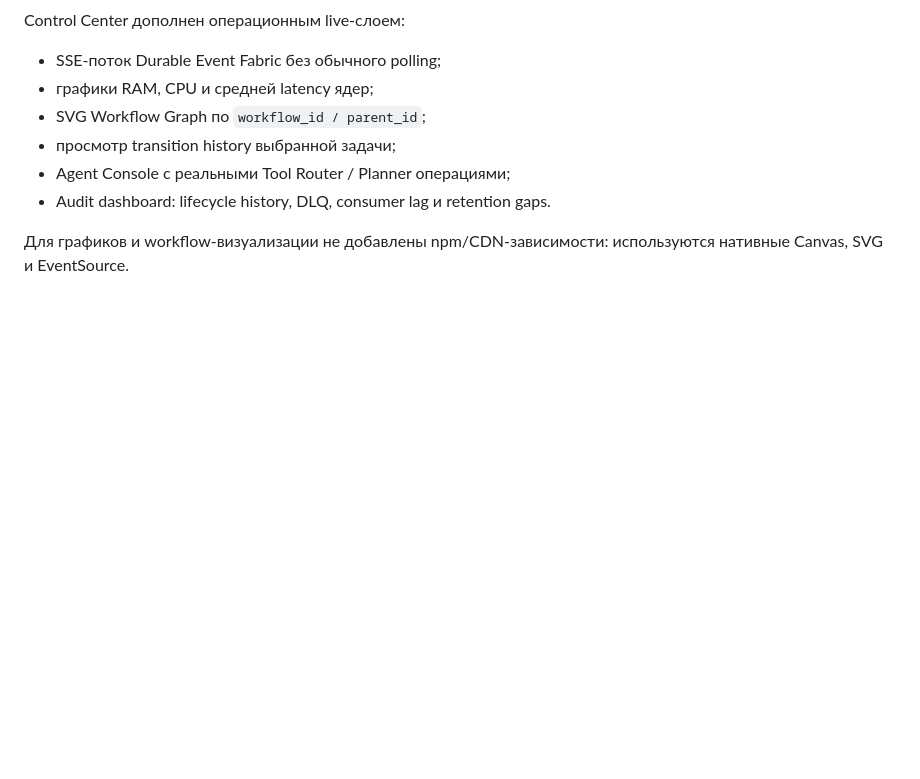
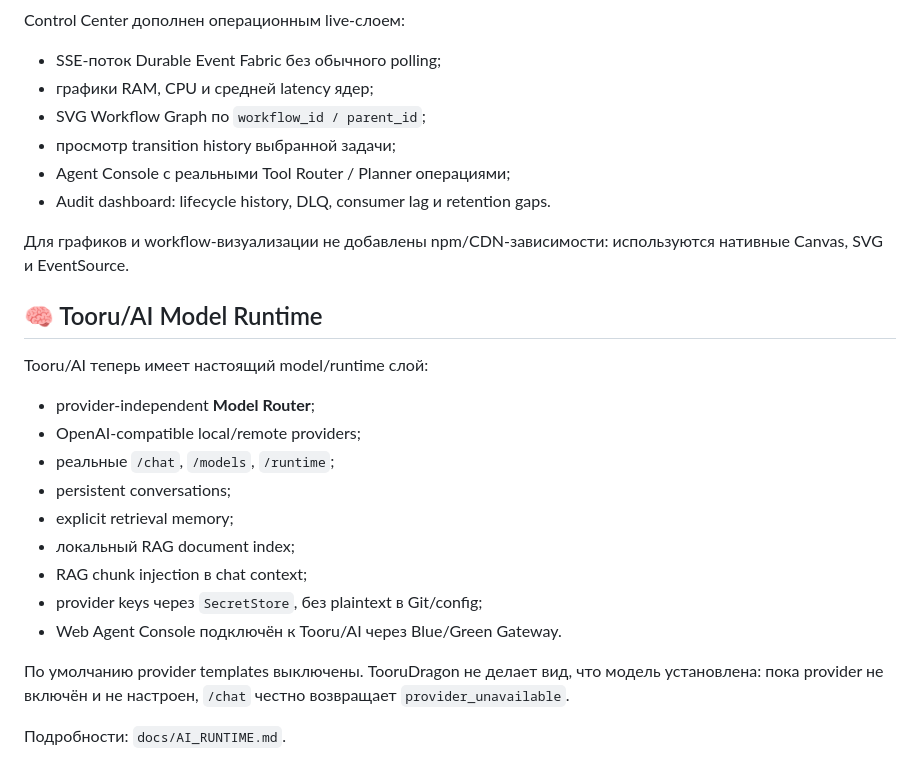
Before and after one commit to Aspksa/TooruDragon, a Markdown page: README.md, the part around the change. GitHub-like rendering; blank space fills up the shorter version.

Commit message:
Publish Tooru AI model memory and RAG runtime

```diff
--- a/README.md
+++ b/README.md
@@ -537,3 +537,24 @@ Control Center дополнен операционным live-слоем:
 
 Для графиков и workflow-визуализации не добавлены npm/CDN-зависимости: используются
 нативные Canvas, SVG и EventSource.
+
+
+## 🧠 Tooru/AI Model Runtime
+
+Tooru/AI теперь имеет настоящий model/runtime слой:
+
+- provider-independent **Model Router**;
+- OpenAI-compatible local/remote providers;
+- реальные `/chat`, `/models`, `/runtime`;
+- persistent conversations;
+- explicit retrieval memory;
+- локальный RAG document index;
+- RAG chunk injection в chat context;
+- provider keys через `SecretStore`, без plaintext в Git/config;
+- Web Agent Console подключён к Tooru/AI через Blue/Green Gateway.
+
+По умолчанию provider templates выключены. TooruDragon не делает вид, что модель
+установлена: пока provider не включён и не настроен, `/chat` честно возвращает
+`provider_unavailable`.
+
+Подробности: `docs/AI_RUNTIME.md`.
```
